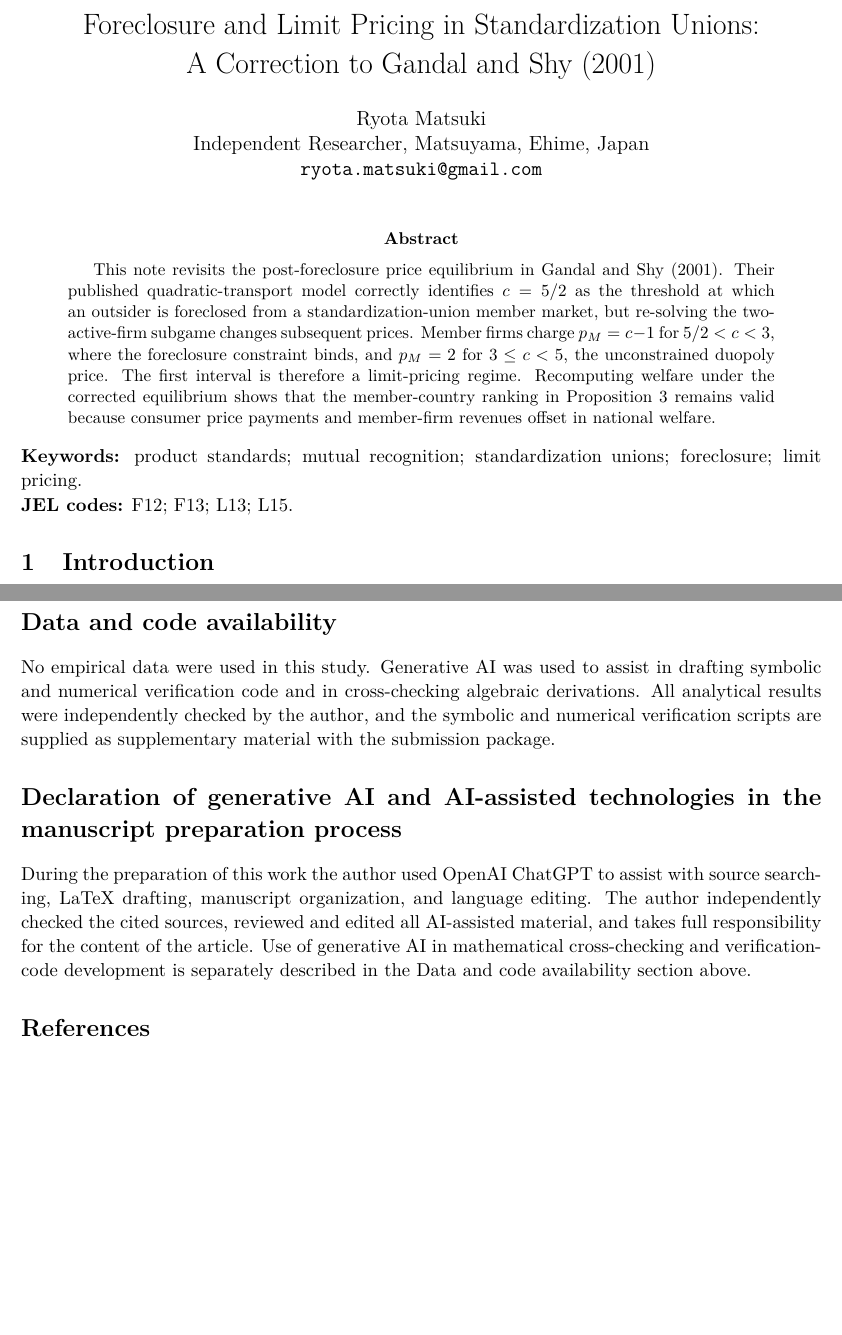
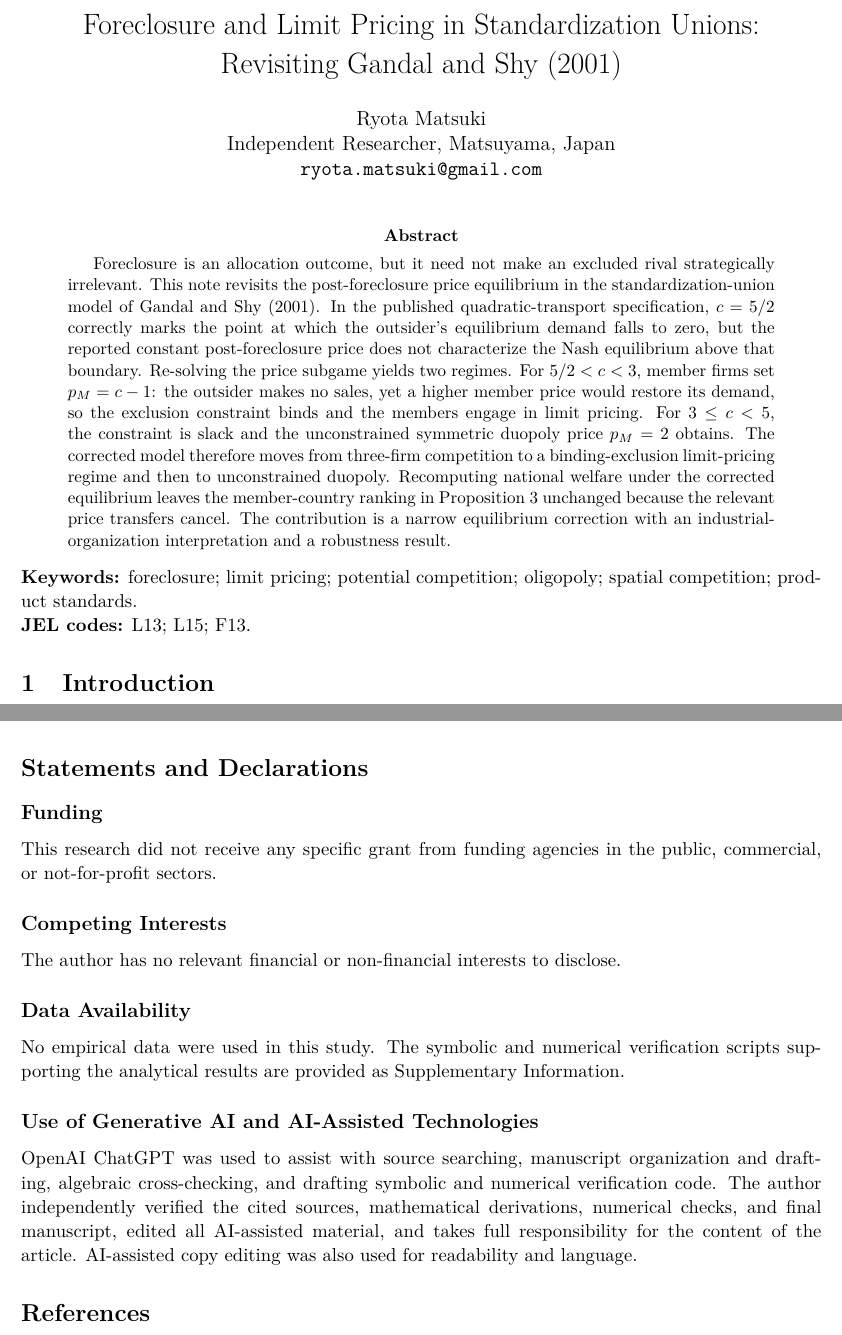
Before and after one commit to ryotamatsuki/gandal-shy-foreclosure-correction, a LaTeX paper (paper/main.tex): two parts of pages 1 and 7 of 7, joined at a grey line, cut so that both start at the same text, the shorter picture padded with empty space. Compiled offline with pdfLaTeX.

Commit message:
revise title abstract and declarations for RIO

```diff
--- a/paper/main.tex
+++ b/paper/main.tex
@@ -1,9 +1,9 @@
 \documentclass[11pt]{article}
 \input{preamble}
 
-\title{Foreclosure and Limit Pricing in Standardization Unions:\\A Correction to Gandal and Shy (2001)}
+\title{Foreclosure and Limit Pricing in Standardization Unions:\\Revisiting Gandal and Shy (2001)}
 \author{Ryota Matsuki\\
-Independent Researcher, Matsuyama, Ehime, Japan\\
+Independent Researcher, Matsuyama, Japan\\
 \texttt{ryota.matsuki@gmail.com}}
 \date{}
 
@@ -11,11 +11,11 @@ Independent Researcher, Matsuyama, Ehime, Japan\\
 \maketitle
 
 \begin{abstract}
-This note revisits the post-foreclosure price equilibrium in Gandal and Shy (2001). Their published quadratic-transport model correctly identifies $c=5/2$ as the threshold at which an outsider is foreclosed from a standardization-union member market, but re-solving the two-active-firm subgame changes subsequent prices. Member firms charge $p_M=c-1$ for $5/2<c<3$, where the foreclosure constraint binds, and $p_M=2$ for $3\leq c<5$, the unconstrained duopoly price. The first interval is therefore a limit-pricing regime. Recomputing welfare under the corrected equilibrium shows that the member-country ranking in Proposition 3 remains valid because consumer price payments and member-firm revenues offset in national welfare.
+Foreclosure is an allocation outcome, but it need not make an excluded rival strategically irrelevant. This note revisits the post-foreclosure price equilibrium in the standardization-union model of Gandal and Shy (2001). In the published quadratic-transport specification, $c=5/2$ correctly marks the point at which the outsider's equilibrium demand falls to zero, but the reported constant post-foreclosure price does not characterize the Nash equilibrium above that boundary. Re-solving the price subgame yields two regimes. For $5/2<c<3$, member firms set $p_M=c-1$: the outsider makes no sales, yet a higher member price would restore its demand, so the exclusion constraint binds and the members engage in limit pricing. For $3\leq c<5$, the constraint is slack and the unconstrained symmetric duopoly price $p_M=2$ obtains. The corrected model therefore moves from three-firm competition to a binding-exclusion limit-pricing regime and then to unconstrained duopoly. Recomputing national welfare under the corrected equilibrium leaves the member-country ranking in Proposition 3 unchanged because the relevant price transfers cancel. The contribution is a narrow equilibrium correction with an industrial-organization interpretation and a robustness result.
 \end{abstract}
 
-\noindent\textbf{Keywords:} product standards; mutual recognition; standardization unions; foreclosure; limit pricing.\\
-\textbf{JEL codes:} F12; F13; L13; L15.
+\noindent\textbf{Keywords:} foreclosure; limit pricing; potential competition; oligopoly; spatial competition; product standards.\\
+\textbf{JEL codes:} L13; L15; F13.
 
 \input{sections/01_introduction}
 \input{sections/02_foreclosure_calculation}
@@ -23,11 +23,19 @@ This note revisits the post-foreclosure price equilibrium in Gandal and Shy (200
 \input{sections/04_welfare_robustness}
 \input{sections/05_conclusion}
 
-\section*{Data and code availability}
-No empirical data were used in this study. Generative AI was used to assist in drafting symbolic and numerical verification code and in cross-checking algebraic derivations. All analytical results were independently checked by the author, and the symbolic and numerical verification scripts are supplied as supplementary material with the submission package.
+\section*{Statements and Declarations}
 
-\section*{Declaration of generative AI and AI-assisted technologies in the manuscript preparation process}
-During the preparation of this work the author used OpenAI ChatGPT to assist with source searching, LaTeX drafting, manuscript organization, and language editing. The author independently checked the cited sources, reviewed and edited all AI-assisted material, and takes full responsibility for the content of the article. Use of generative AI in mathematical cross-checking and verification-code development is separately described in the Data and code availability section above.
+\subsection*{Funding}
+This research did not receive any specific grant from funding agencies in the public, commercial, or not-for-profit sectors.
+
+\subsection*{Competing Interests}
+The author has no relevant financial or non-financial interests to disclose.
+
+\subsection*{Data Availability}
+No empirical data were used in this study. The symbolic and numerical verification scripts supporting the analytical results are provided as Supplementary Information.
+
+\subsection*{Use of Generative AI and AI-Assisted Technologies}
+OpenAI ChatGPT was used to assist with source searching, manuscript organization and drafting, algebraic cross-checking, and drafting symbolic and numerical verification code. The author independently verified the cited sources, mathematical derivations, numerical checks, and final manuscript, edited all AI-assisted material, and takes full responsibility for the content of the article. AI-assisted copy editing was also used for readability and language.
 
 \bibliographystyle{apalike}
 \bibliography{references}
```
